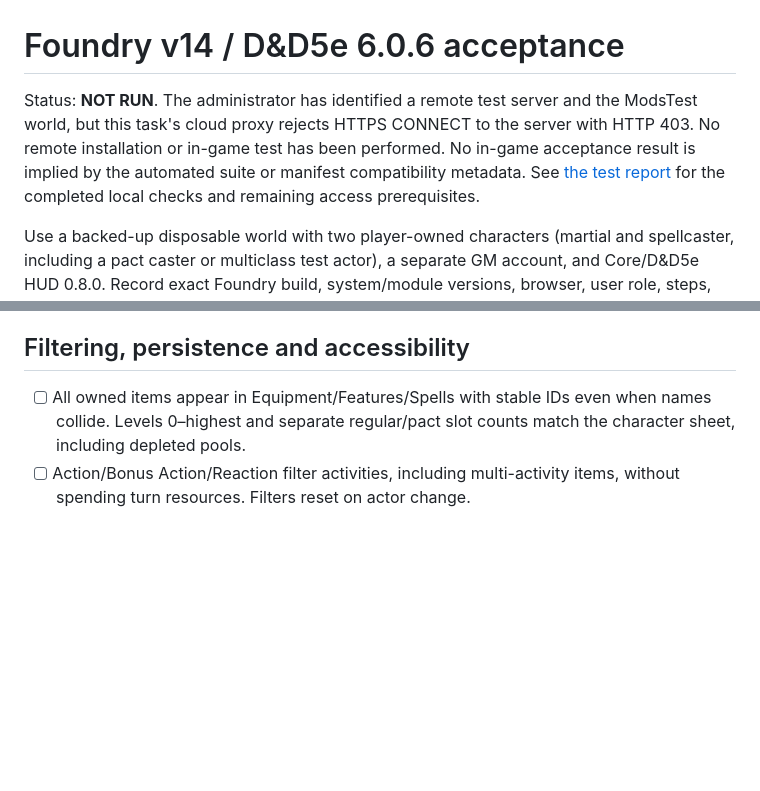
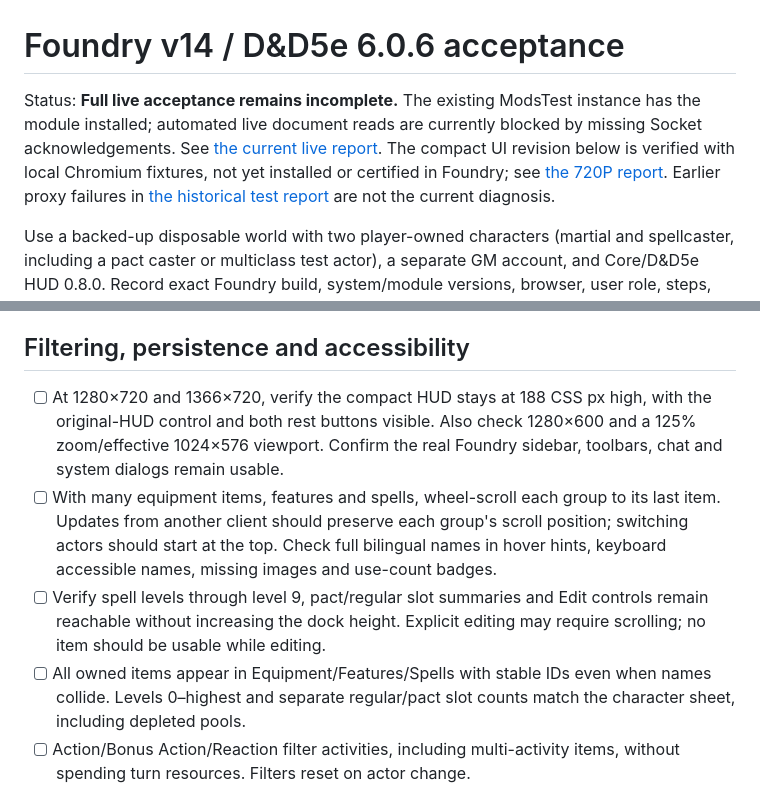
Before and after one commit to DraculaCradle/bg3-video-hud, a Markdown page: docs/MANUAL_TESTS.md, 2 parts joined by grey strips. GitHub-like rendering; blank space fills up the shorter version.

```diff
--- a/docs/MANUAL_TESTS.md
+++ b/docs/MANUAL_TESTS.md
@@ -1,6 +1,6 @@
 # Foundry v14 / D&D5e 6.0.6 acceptance
 
-Status: **NOT RUN**. The administrator has identified a remote test server and the ModsTest world, but this task's cloud proxy rejects HTTPS CONNECT to the server with HTTP 403. No remote installation or in-game test has been performed. No in-game acceptance result is implied by the automated suite or manifest compatibility metadata. See [the test report](TEST_REPORT.md) for the completed local checks and remaining access prerequisites.
+Status: **Full live acceptance remains incomplete.** The existing ModsTest instance has the module installed; automated live document reads are currently blocked by missing Socket acknowledgements. See [the current live report](MODSTEST_LIVE_REPORT.md). The compact UI revision below is verified with local Chromium fixtures, not yet installed or certified in Foundry; see [the 720P report](COMPACT_HUD.md). Earlier proxy failures in [the historical test report](TEST_REPORT.md) are not the current diagnosis.
 
 Use a backed-up disposable world with two player-owned characters (martial and spellcaster, including a pact caster or multiclass test actor), a separate GM account, and Core/D&D5e HUD 0.8.0. Record exact Foundry build, system/module versions, browser, user role, steps, expected/observed result and console errors for every failure. Do not include credentials, private videos or player data in reports.
 
@@ -32,6 +32,9 @@ Use a backed-up disposable world with two player-owned characters (martial and s
 
 ## Filtering, persistence and accessibility
 
+- [ ] At 1280×720 and 1366×720, verify the compact HUD stays at 188 CSS px high, with the original-HUD control and both rest buttons visible. Also check 1280×600 and a 125% zoom/effective 1024×576 viewport. Confirm the real Foundry sidebar, toolbars, chat and system dialogs remain usable.
+- [ ] With many equipment items, features and spells, wheel-scroll each group to its last item. Updates from another client should preserve each group's scroll position; switching actors should start at the top. Check full bilingual names in hover hints, keyboard accessible names, missing images and use-count badges.
+- [ ] Verify spell levels through level 9, pact/regular slot summaries and Edit controls remain reachable without increasing the dock height. Explicit editing may require scrolling; no item should be usable while editing.
 - [ ] All owned items appear in Equipment/Features/Spells with stable IDs even when names collide. Levels 0–highest and separate regular/pact slot counts match the character sheet, including depleted pools.
 - [ ] Action/Bonus Action/Reaction filter activities, including multi-activity items, without spending turn resources. Filters reset on actor change.
 - [ ] Enter Edit: hide/show items, pin/unpin spells, reorder via drag and both arrow buttons. Hidden and unpinned items stay discoverable there. Exiting Edit enables use again. Pinned-only and level filters compose correctly.
```
Also changed, not shown: README.md (+1 -0 lines), docs/COMPACT_HUD.md (added, +38 -0 lines), docs/images/compact-720p.png (added), 7 other files.
